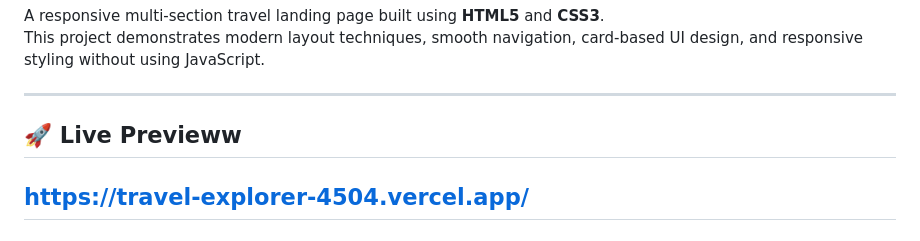
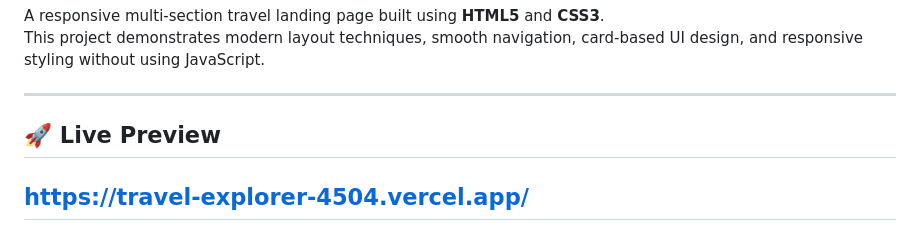
Before and after one commit to mananbansal583-git/Travel-Explorer, a Markdown page: README.md, the part around the change. Rendered like a GitHub page.

```diff
--- a/README.md
+++ b/README.md
@@ -5,7 +5,7 @@ This project demonstrates modern layout techniques, smooth navigation, card-base
 
 ---
 
-## 🚀 Live Previeww
+## 🚀 Live Preview
 
 https://travel-explorer-4504.vercel.app/
 ---
```
